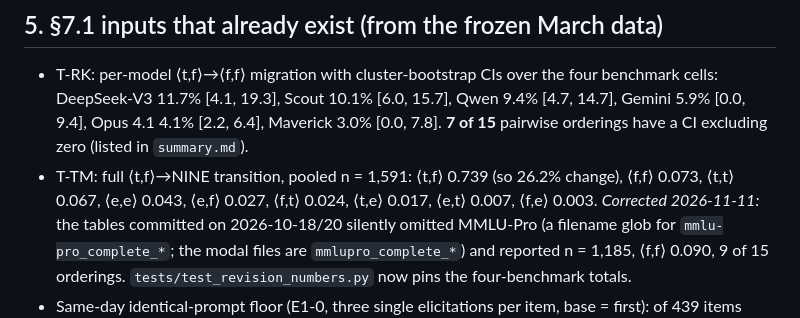
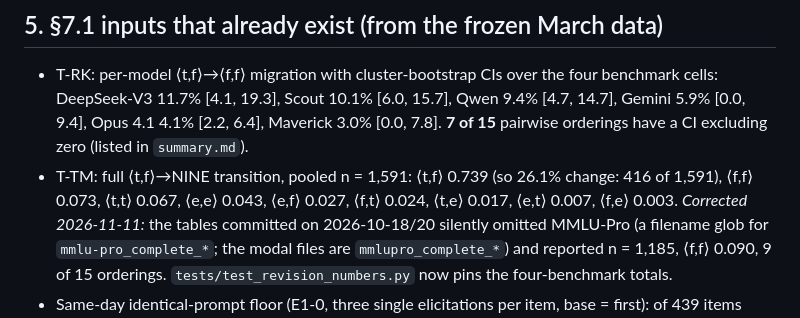
Before and after one commit to bradleypallen/tllm-2026-experiments, a Markdown page: docs/findings/revision_2026_11.md, the part around the change. Drawn GitHub-style.

```diff
--- a/docs/findings/revision_2026_11.md
+++ b/docs/findings/revision_2026_11.md
@@ -128,7 +128,7 @@ tie at 0.020 is broken alphabetically in the rank list (stated in the table note
   DeepSeek-V3 11.7% [4.1, 19.3], Scout 10.1% [6.0, 15.7], Qwen 9.4% [4.7, 14.7], Gemini 5.9% [0.0, 9.4],
   Opus 4.1 4.1% [2.2, 6.4], Maverick 3.0% [0.0, 7.8]. **7 of 15** pairwise orderings have a CI excluding zero
   (listed in `summary.md`).
-- T-TM: full ⟨t,f⟩→NINE transition, pooled n = 1,591: ⟨t,f⟩ 0.739 (so 26.2% change), ⟨f,f⟩ 0.073,
+- T-TM: full ⟨t,f⟩→NINE transition, pooled n = 1,591: ⟨t,f⟩ 0.739 (so 26.1% change: 416 of 1,591), ⟨f,f⟩ 0.073,
   ⟨t,t⟩ 0.067, ⟨e,e⟩ 0.043, ⟨e,f⟩ 0.027, ⟨f,t⟩ 0.024, ⟨t,e⟩ 0.017, ⟨e,t⟩ 0.007, ⟨f,e⟩ 0.003.
   *Corrected 2026-11-11:* the tables committed on 2026-10-18/20 silently omitted MMLU-Pro (a filename
   glob for `mmlu-pro_complete_*`; the modal files are `mmlupro_complete_*`) and reported n = 1,185,
```
Also changed, not shown: docs/revision_2026_11_E4_spec_addition.md (+3 -0 lines).
